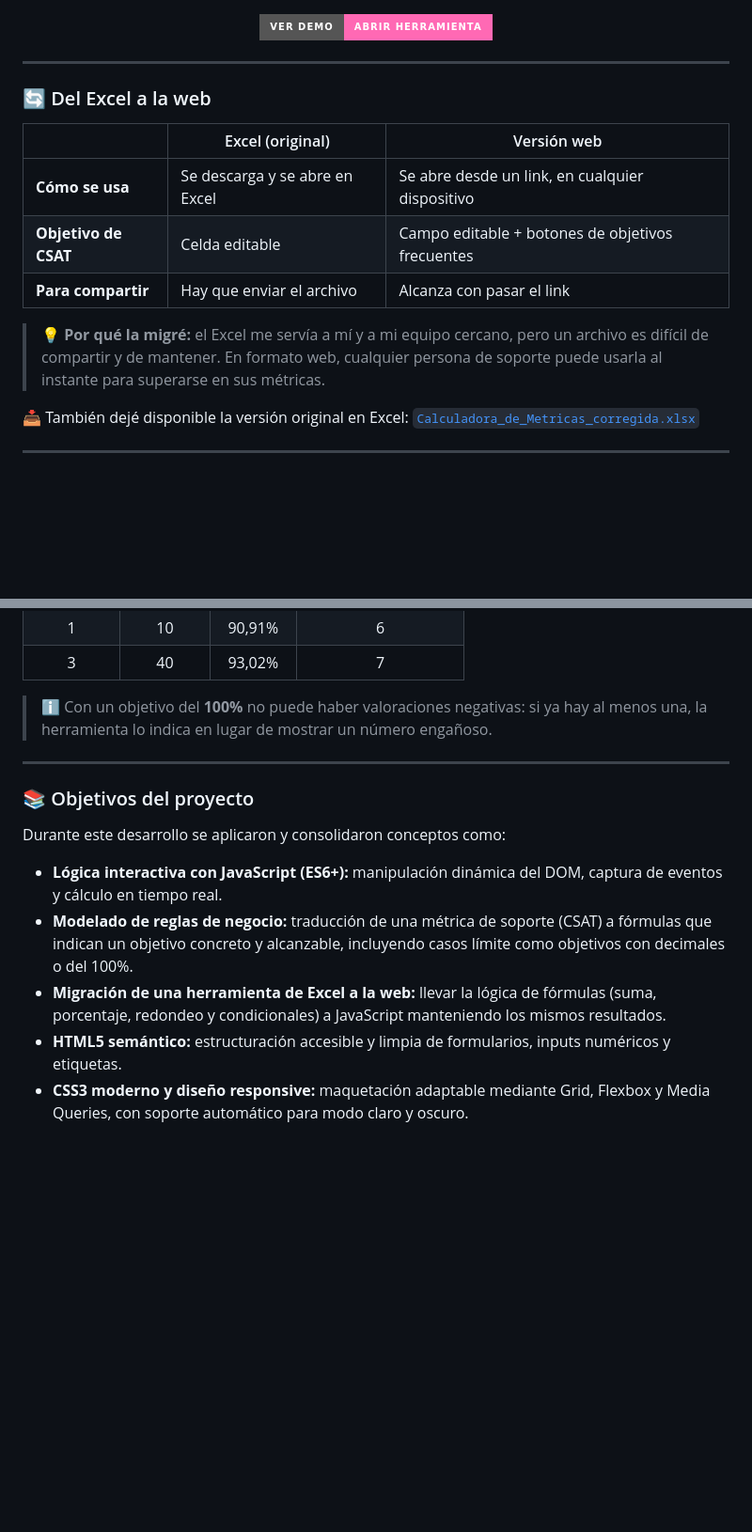
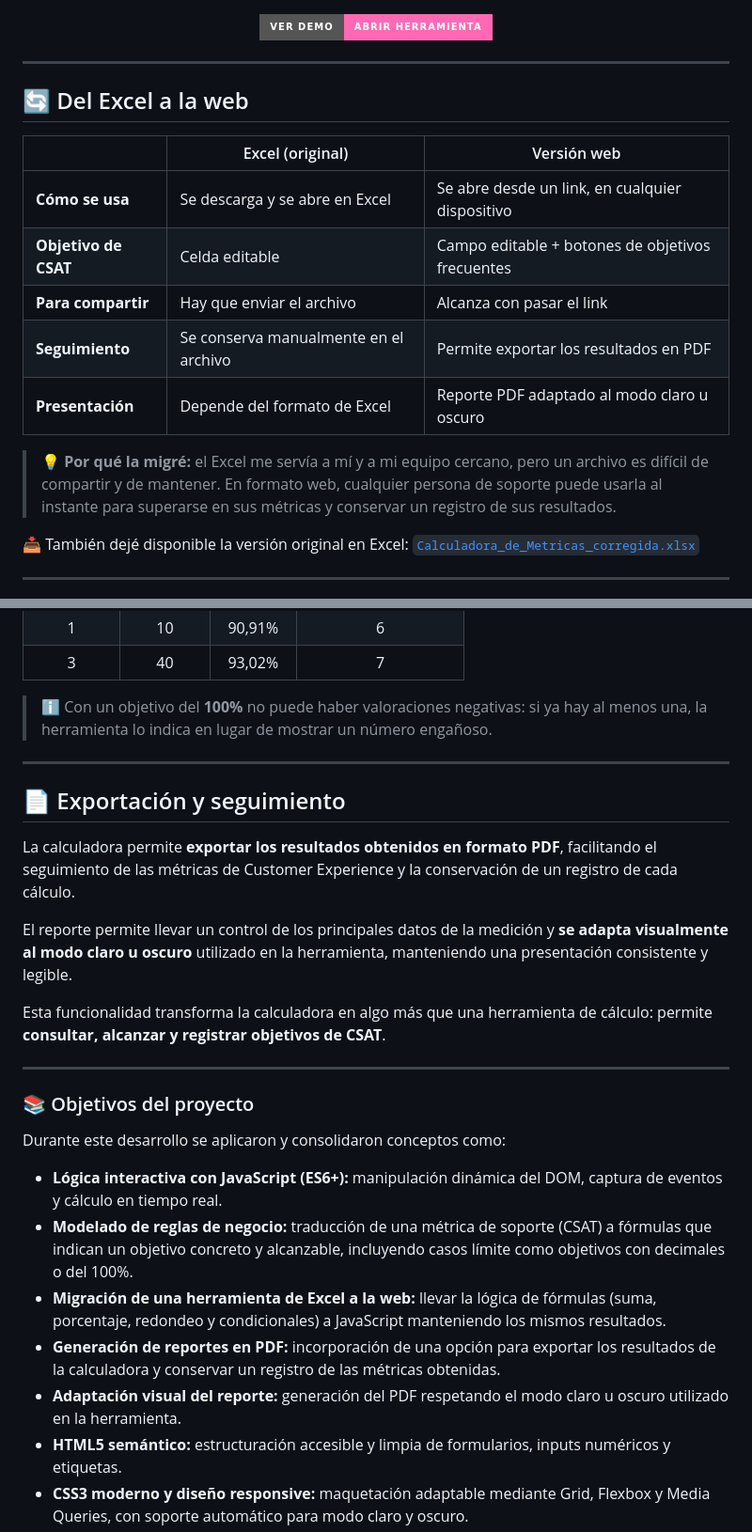
Before and after one commit to FlorBagnis/calculadora-csat, a Markdown page: README.md, 2 parts joined by grey strips. Shown at 94% size. Rendered like a GitHub page; badges without logos; blank space fills up the shorter version.

```diff
--- a/README.md
+++ b/README.md
@@ -18,15 +18,17 @@ La idea surgió a partir de mi experiencia como **Support Guru en Tiendanube**,
 
 ---
 
-### 🔄 Del Excel a la web
+## 🔄 Del Excel a la web
 
 | | Excel (original) | Versión web |
 |---|---|---|
 | **Cómo se usa** | Se descarga y se abre en Excel | Se abre desde un link, en cualquier dispositivo |
 | **Objetivo de CSAT** | Celda editable | Campo editable + botones de objetivos frecuentes |
 | **Para compartir** | Hay que enviar el archivo | Alcanza con pasar el link |
+| **Seguimiento** | Se conserva manualmente en el archivo | Permite exportar los resultados en PDF |
+| **Presentación** | Depende del formato de Excel | Reporte PDF adaptado al modo claro u oscuro |
 
-> 💡 **Por qué la migré:** el Excel me servía a mí y a mi equipo cercano, pero un archivo es difícil de compartir y de mantener. En formato web, cualquier persona de soporte puede usarla al instante para superarse en sus métricas.
+> 💡 **Por qué la migré:** el Excel me servía a mí y a mi equipo cercano, pero un archivo es difícil de compartir y de mantener. En formato web, cualquier persona de soporte puede usarla al instante para superarse en sus métricas y conservar un registro de sus resultados.
 
 📥 También dejé disponible la versión original en Excel: [`Calculadora_de_Metricas_corregida.xlsx`](./Calculadora_de_Metricas_corregida.xlsx)
 
@@ -65,6 +67,16 @@ Se ingresan las valoraciones **negativas** y **positivas** y el **objetivo** de
 
 ---
 
+## 📄 Exportación y seguimiento
+
+La calculadora permite **exportar los resultados obtenidos en formato PDF**, facilitando el seguimiento de las métricas de Customer Experience y la conservación de un registro de cada cálculo.
+
+El reporte permite llevar un control de los principales datos de la medición y **se adapta visualmente al modo claro u oscuro** utilizado en la herramienta, manteniendo una presentación consistente y legible.
+
+Esta funcionalidad transforma la calculadora en algo más que una herramienta de cálculo: permite **consultar, alcanzar y registrar objetivos de CSAT**.
+
+---
+
 ### 📚 Objetivos del proyecto
 
 Durante este desarrollo se aplicaron y consolidaron conceptos como:
@@ -72,6 +84,8 @@ Durante este desarrollo se aplicaron y consolidaron conceptos como:
 * **Lógica interactiva con JavaScript (ES6+):** manipulación dinámica del DOM, captura de eventos y cálculo en tiempo real.
 * **Modelado de reglas de negocio:** traducción de una métrica de soporte (CSAT) a fórmulas que indican un objetivo concreto y alcanzable, incluyendo casos límite como objetivos con decimales o del 100%.
 * **Migración de una herramienta de Excel a la web:** llevar la lógica de fórmulas (suma, porcentaje, redondeo y condicionales) a JavaScript manteniendo los mismos resultados.
+* **Generación de reportes en PDF:** incorporación de una opción para exportar los resultados de la calculadora y conservar un registro de las métricas obtenidas.
+* **Adaptación visual del reporte:** generación del PDF respetando el modo claro u oscuro utilizado en la herramienta.
 * **HTML5 semántico:** estructuración accesible y limpia de formularios, inputs numéricos y etiquetas.
 * **CSS3 moderno y diseño responsive:** maquetación adaptable mediante Grid, Flexbox y Media Queries, con soporte automático para modo claro y oscuro.
 * **Validación de entradas de usuario:** prevención de errores en valores vacíos, negativos, decimales y objetivos fuera de rango.
```
Also changed, not shown: other parts of README.md (+2 -0 lines).
